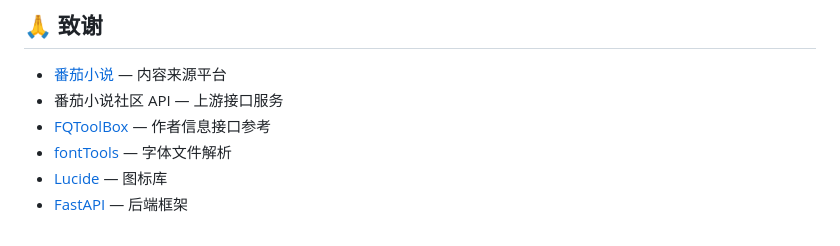
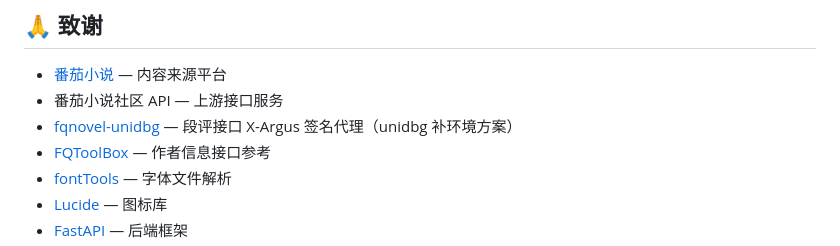
Before and after one commit to randomseed713/fanqie-web-reader, a Markdown page: README.md, the part around the change. Drawn GitHub-style.

Commit message:
docs: add fqnovel-unidbg to acknowledgments

```diff
--- a/README.md
+++ b/README.md
@@ -121,6 +121,7 @@ fanqie-web-reader/
 
 - [番茄小说](https://fanqienovel.com/) — 内容来源平台
 - 番茄小说社区 API — 上游接口服务
+- [fqnovel-unidbg](https://github.com/mtongle/fqnovel-unidbg) — 段评接口 X-Argus 签名代理（unidbg 补环境方案）
 - [FQToolBox](https://github.com/jackwd387/FQToolBox) — 作者信息接口参考
 - [fontTools](https://github.com/fonttools/fonttools) — 字体文件解析
 - [Lucide](https://lucide.dev/) — 图标库
```
